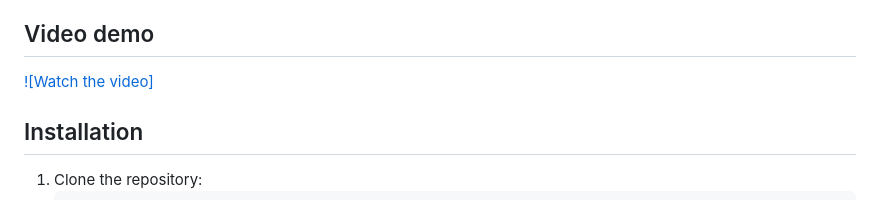
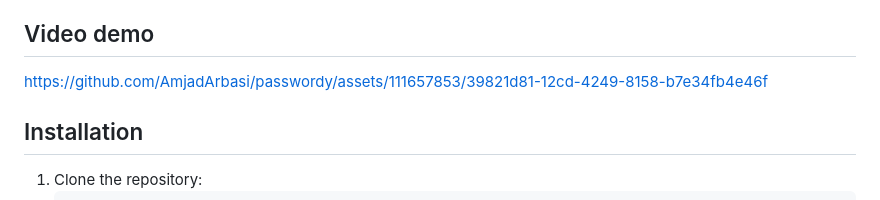
Before and after one commit to AmjadArbasi/passwordy, a Markdown page: README.md, the part around the change. GitHub-like rendering.

```diff
--- a/README.md
+++ b/README.md
@@ -17,8 +17,7 @@ Passwordy is a secure password manager app meticulously crafted with Flutter to
 
 ## Video demo
 
-[![Watch the video]](https://youtu.be/mhAqiZSIXc4)
-
+https://github.com/AmjadArbasi/passwordy/assets/111657853/39821d81-12cd-4249-8158-b7e34fb4e46f
 
 ## Installation
 1. Clone the repository:
```
